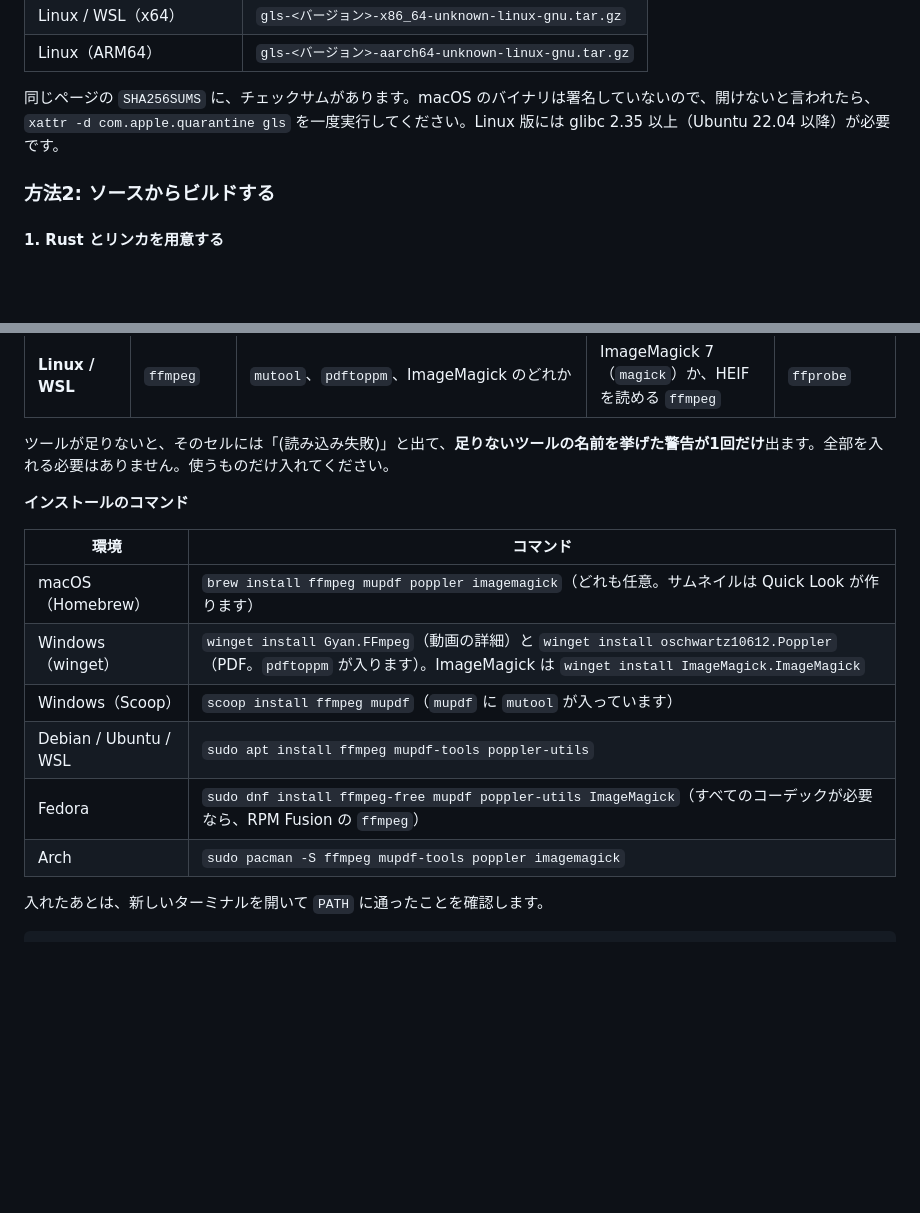
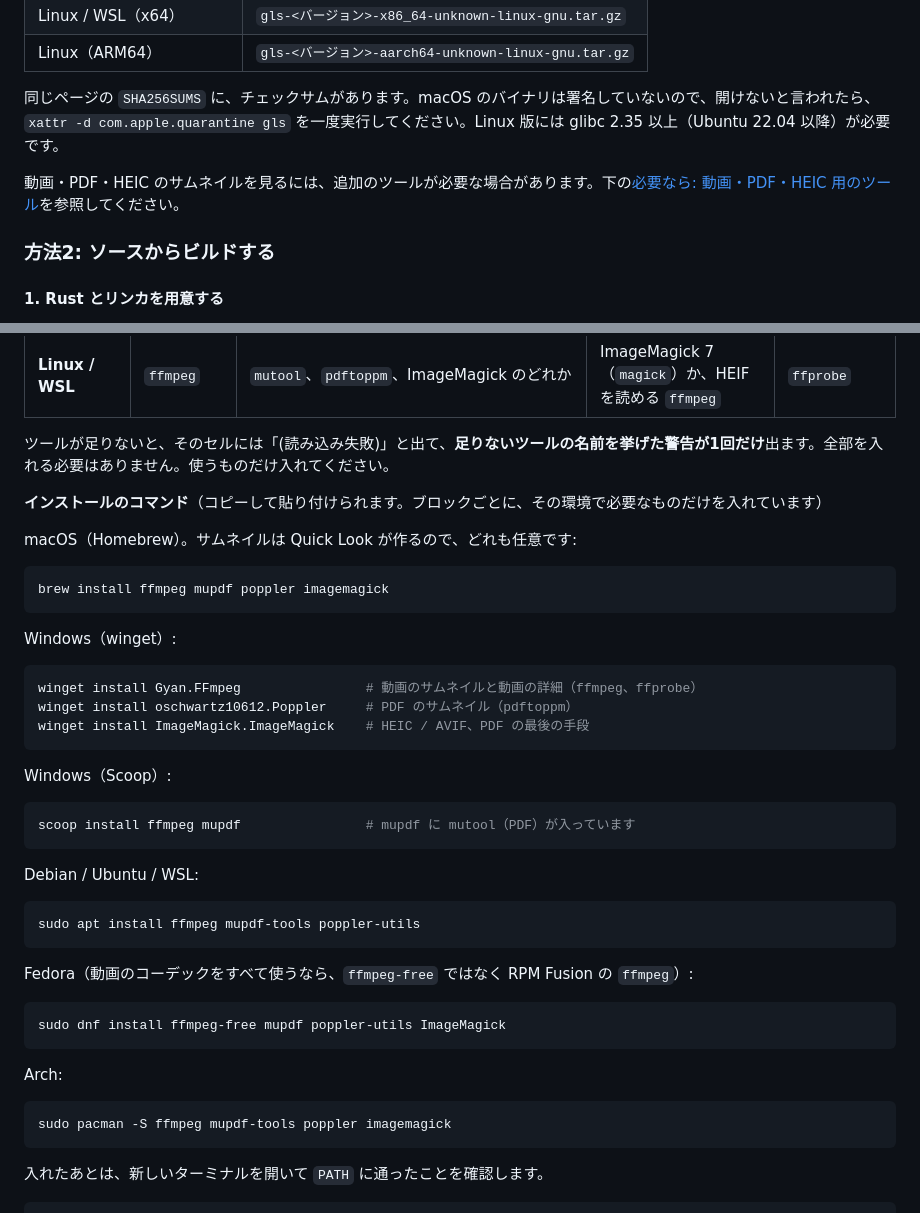
Before and after one commit to equinox79/gls, a Markdown page: README_JA.md, 2 parts joined by grey strips. GitHub-like rendering; blank space fills up the shorter version.

````diff
--- a/README_JA.md
+++ b/README_JA.md
@@ -33,6 +33,8 @@
 | Linux（ARM64） | `gls-<バージョン>-aarch64-unknown-linux-gnu.tar.gz` |
 
 同じページの `SHA256SUMS` に、チェックサムがあります。macOS のバイナリは署名していないので、開けないと言われたら、`xattr -d com.apple.quarantine gls` を一度実行してください。Linux 版には glibc 2.35 以上（Ubuntu 22.04 以降）が必要です。
+
+動画・PDF・HEIC のサムネイルを見るには、追加のツールが必要な場合があります。下の[必要なら: 動画・PDF・HEIC 用のツール](#必要なら-動画pdfheic-用のツール)を参照してください。
 
 ### 方法2: ソースからビルドする
 
@@ -90,16 +92,45 @@ cargo install --path .
 
 ツールが足りないと、そのセルには「(読み込み失敗)」と出て、**足りないツールの名前を挙げた警告が1回だけ**出ます。全部を入れる必要はありません。使うものだけ入れてください。
 
-**インストールのコマンド**
+**インストールのコマンド**（コピーして貼り付けられます。ブロックごとに、その環境で必要なものだけを入れています）
 
-| 環境 | コマンド |
-| --- | --- |
-| macOS（Homebrew） | `brew install ffmpeg mupdf poppler imagemagick`（どれも任意。サムネイルは Quick Look が作ります） |
-| Windows（winget） | `winget install Gyan.FFmpeg`（動画の詳細）と `winget install oschwartz10612.Poppler`（PDF。`pdftoppm` が入ります）。ImageMagick は `winget install ImageMagick.ImageMagick` |
-| Windows（Scoop） | `scoop install ffmpeg mupdf`（`mupdf` に `mutool` が入っています） |
-| Debian / Ubuntu / WSL | `sudo apt install ffmpeg mupdf-tools poppler-utils` |
-| Fedora | `sudo dnf install ffmpeg-free mupdf poppler-utils ImageMagick`（すべてのコーデックが必要なら、RPM Fusion の `ffmpeg`） |
-| Arch | `sudo pacman -S ffmpeg mupdf-tools poppler imagemagick` |
+macOS（Homebrew）。サムネイルは Quick Look が作るので、どれも任意です:
+
+```bash
+brew install ffmpeg mupdf poppler imagemagick
+```
+
+Windows（winget）:
+
+```powershell
+winget install Gyan.FFmpeg                # 動画のサムネイルと動画の詳細（ffmpeg、ffprobe）
+winget install oschwartz10612.Poppler     # PDF のサムネイル（pdftoppm）
+winget install ImageMagick.ImageMagick    # HEIC / AVIF、PDF の最後の手段
+```
+
+Windows（Scoop）:
+
+```powershell
+scoop install ffmpeg mupdf                # mupdf に mutool（PDF）が入っています
+```
+
+Debian / Ubuntu / WSL:
+
+```bash
+sudo apt install ffmpeg mupdf-tools poppler-utils
+```
+
+Fedora（動画のコーデックをすべて使うなら、`ffmpeg-free` ではなく RPM Fusion の `ffmpeg`）:
+
+```bash
+sudo dnf install ffmpeg-free mupdf poppler-utils ImageMagick
+```
+
+Arch:
+
+```bash
+sudo pacman -S ffmpeg mupdf-tools poppler imagemagick
+```
 
 入れたあとは、新しいターミナルを開いて `PATH` に通ったことを確認します。
 
````
Also changed, not shown: README.md (+40 -9 lines).
